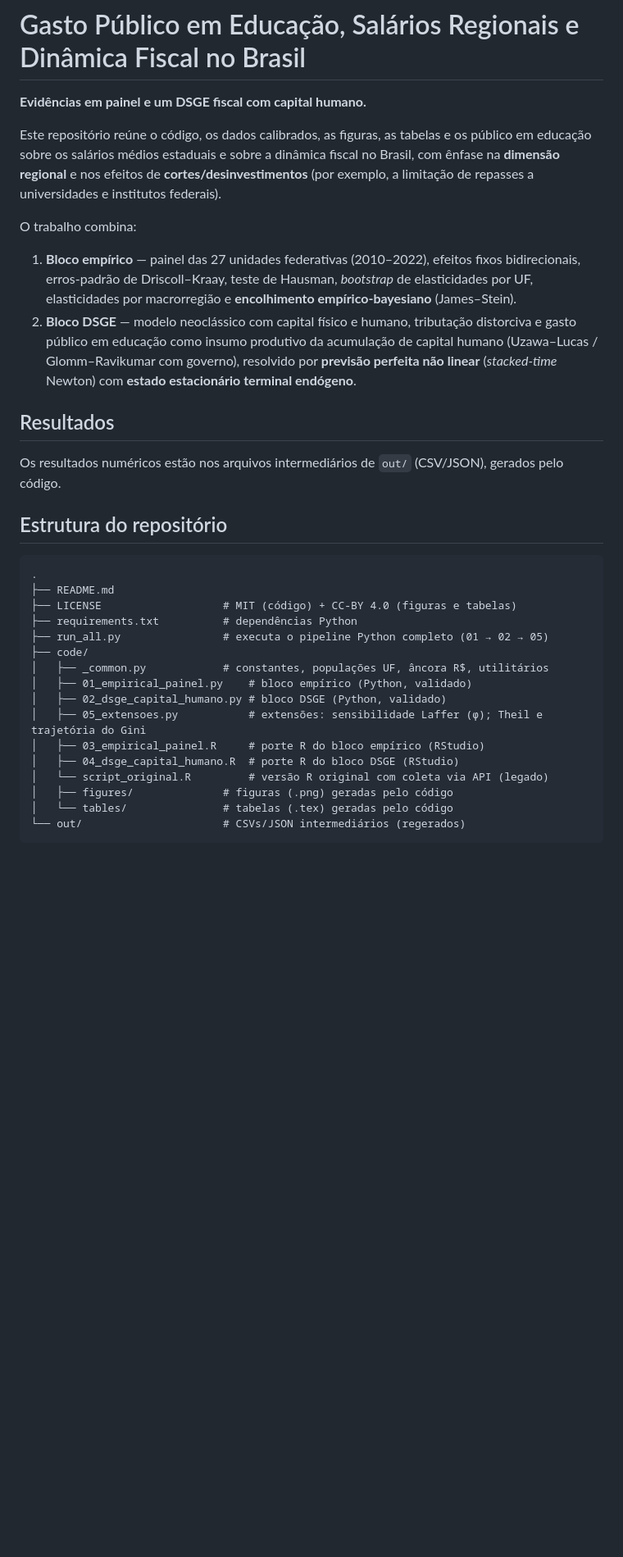
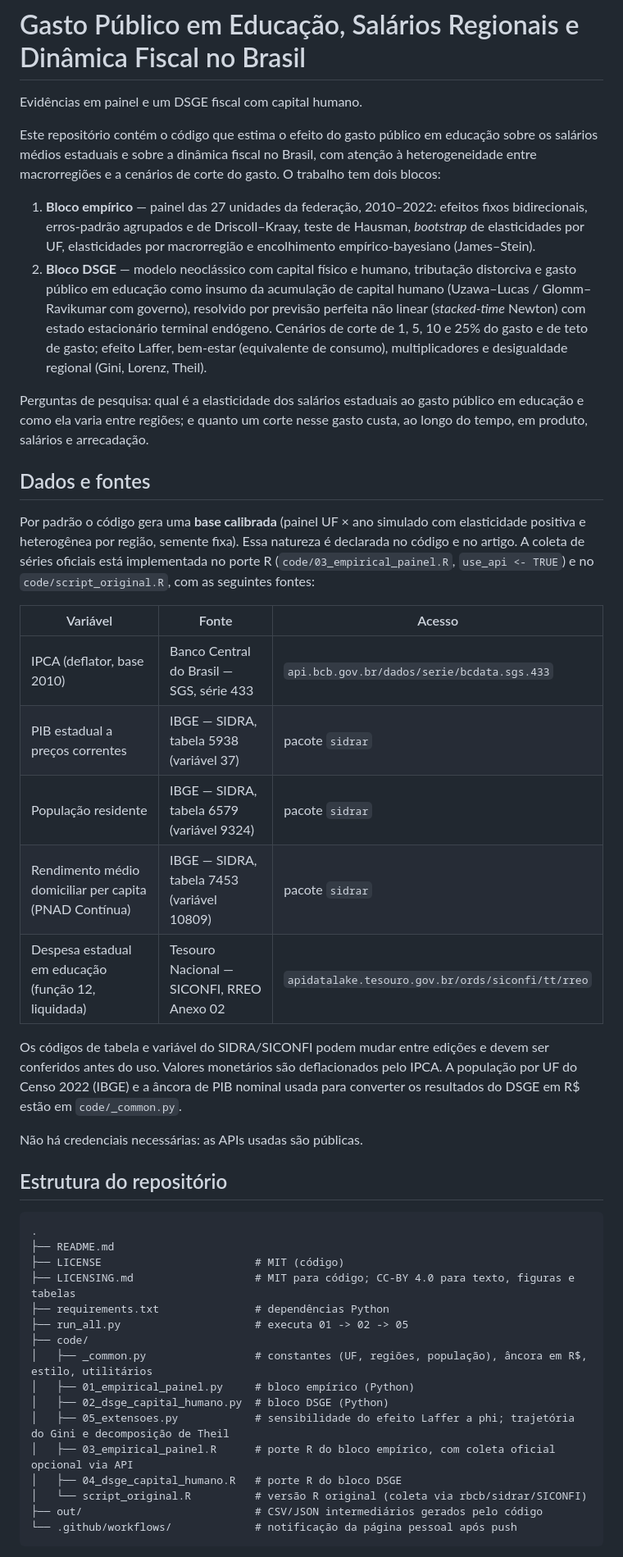
Before and after one commit to valbergregory/artigo-dsge-educacao, a Markdown page: README.md, the part around one of its changes. Shown at 82% size. Rendered like a GitHub page; blank space fills up the shorter version.

````diff
--- a/README.md
+++ b/README.md
@@ -1,47 +1,68 @@
 # Gasto Público em Educação, Salários Regionais e Dinâmica Fiscal no Brasil
 
-**Evidências em painel e um DSGE fiscal com capital humano.**
+Evidências em painel e um DSGE fiscal com capital humano.
 
-Este repositório reúne o código, os dados calibrados, as figuras, as tabelas e os
-público em educação sobre os salários médios estaduais e sobre a dinâmica fiscal
-no Brasil, com ênfase na **dimensão regional** e nos efeitos de
-**cortes/desinvestimentos** (por exemplo, a limitação de repasses a universidades
-e institutos federais).
+Este repositório contém o código que estima o efeito do gasto público em
+educação sobre os salários médios estaduais e sobre a dinâmica fiscal no
+Brasil, com atenção à heterogeneidade entre macrorregiões e a cenários de
+corte do gasto. O trabalho tem dois blocos:
 
-O trabalho combina:
+1. **Bloco empírico** — painel das 27 unidades da federação, 2010–2022:
+   efeitos fixos bidirecionais, erros-padrão agrupados e de Driscoll–Kraay,
+   teste de Hausman, *bootstrap* de elasticidades por UF, elasticidades por
+   macrorregião e encolhimento empírico-bayesiano (James–Stein).
+2. **Bloco DSGE** — modelo neoclássico com capital físico e humano,
+   tributação distorciva e gasto público em educação como insumo da
+   acumulação de capital humano (Uzawa–Lucas / Glomm–Ravikumar com governo),
+   resolvido por previsão perfeita não linear (*stacked-time* Newton) com
+   estado estacionário terminal endógeno. Cenários de corte de 1, 5, 10 e
+   25% do gasto e de teto de gasto; efeito Laffer, bem-estar (equivalente de
+   consumo), multiplicadores e desigualdade regional (Gini, Lorenz, Theil).
 
-1. **Bloco empírico** — painel das 27 unidades federativas (2010–2022), efeitos
-   fixos bidirecionais, erros-padrão de Driscoll–Kraay, teste de Hausman,
-   *bootstrap* de elasticidades por UF, elasticidades por macrorregião e
-   **encolhimento empírico-bayesiano** (James–Stein).
-2. **Bloco DSGE** — modelo neoclássico com capital físico e humano, tributação
-   distorciva e gasto público em educação como insumo produtivo da acumulação de
-   capital humano (Uzawa–Lucas / Glomm–Ravikumar com governo), resolvido por
-   **previsão perfeita não linear** (*stacked-time* Newton) com **estado
-   estacionário terminal endógeno**.
+Perguntas de pesquisa: qual é a elasticidade dos salários estaduais ao gasto
+público em educação e como ela varia entre regiões; e quanto um corte nesse
+gasto custa, ao longo do tempo, em produto, salários e arrecadação.
 
-## Resultados
+## Dados e fontes
 
-Os resultados numéricos estão nos arquivos intermediários de `out/` (CSV/JSON),
-gerados pelo código.
+Por padrão o código gera uma **base calibrada** (painel UF × ano simulado
+com elasticidade positiva e heterogênea por região, semente fixa). Essa
+natureza é declarada no código e no artigo. A coleta de séries oficiais está
+implementada no porte R (`code/03_empirical_painel.R`, `use_api <- TRUE`) e
+no `code/script_original.R`, com as seguintes fontes:
+
+| Variável | Fonte | Acesso |
+|---|---|---|
+| IPCA (deflator, base 2010) | Banco Central do Brasil — SGS, série 433 | `api.bcb.gov.br/dados/serie/bcdata.sgs.433` |
+| PIB estadual a preços correntes | IBGE — SIDRA, tabela 5938 (variável 37) | pacote `sidrar` |
+| População residente | IBGE — SIDRA, tabela 6579 (variável 9324) | pacote `sidrar` |
+| Rendimento médio domiciliar per capita (PNAD Contínua) | IBGE — SIDRA, tabela 7453 (variável 10809) | pacote `sidrar` |
+| Despesa estadual em educação (função 12, liquidada) | Tesouro Nacional — SICONFI, RREO Anexo 02 | `apidatalake.tesouro.gov.br/ords/siconfi/tt/rreo` |
+
+Os códigos de tabela e variável do SIDRA/SICONFI podem mudar entre edições e
+devem ser conferidos antes do uso. Valores monetários são deflacionados pelo
+IPCA. A população por UF do Censo 2022 (IBGE) e a âncora de PIB nominal usada
+para converter os resultados do DSGE em R$ estão em `code/_common.py`.
+
+Não há credenciais necessárias: as APIs usadas são públicas.
 
 ## Estrutura do repositório
 
 ```
 .
 ├── README.md
-├── LICENSE                   # MIT (código) + CC-BY 4.0 (figuras e tabelas)
-├── requirements.txt          # dependências Python
-├── run_all.py                # executa o pipeline Python completo (01 → 02 → 05)
+├── LICENSE                        # MIT (código)
+├── LICENSING.md                   # MIT para código; CC-BY 4.0 para texto, figuras e tabelas
+├── requirements.txt               # dependências Python
+├── run_all.py                     # executa 01 -> 02 -> 05
 ├── code/
-│   ├── _common.py            # constantes, populações UF, âncora R$, utilitários
-│   ├── 01_empirical_painel.py    # bloco empírico (Python, validado)
-│   ├── 02_dsge_capital_humano.py # bloco DSGE (Python, validado)
-│   ├── 05_extensoes.py           # extensões: sensibilidade Laffer (φ); Theil e trajetória do Gini
-│   ├── 03_empirical_painel.R     # porte R do bloco empírico (RStudio)
-│   ├── 04_dsge_capital_humano.R  # porte R do bloco DSGE (RStudio)
-│   └── script_original.R         # versão R original com coleta via API (legado)
-│   ├── figures/              # figuras (.png) geradas pelo código
-│   └── tables/               # tabelas (.tex) geradas pelo código
-└── out/                      # CSVs/JSON intermediários (regerados)
+│   ├── _common.py                 # constantes (UF, regiões, população), âncora em R$, estilo, utilitários
+│   ├── 01_empirical_painel.py     # bloco empírico (Python)
+│   ├── 02_dsge_capital_humano.py  # bloco DSGE (Python)
+│   ├── 05_extensoes.py            # sensibilidade do efeito Laffer a phi; trajetória do Gini e decomposição de Theil
+│   ├── 03_empirical_painel.R      # porte R do bloco empírico, com coleta oficial opcional via API
+│   ├── 04_dsge_capital_humano.R   # porte R do bloco DSGE
+│   └── script_original.R          # versão R original (coleta via rbcb/sidrar/SICONFI)
+├── out/                           # CSV/JSON intermediários gerados pelo código
+└── .github/workflows/             # notificação da página pessoal após push
 ```
````
Also changed, not shown: other parts of README.md (+32 -40 lines).
